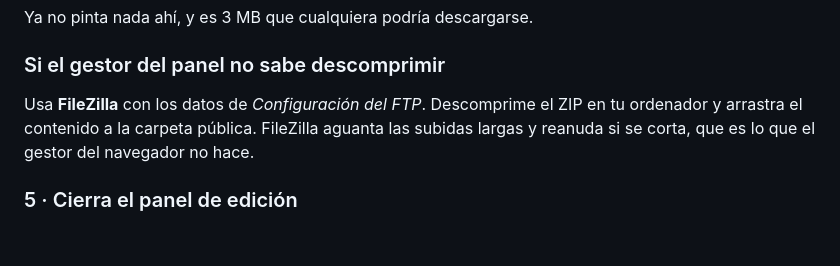
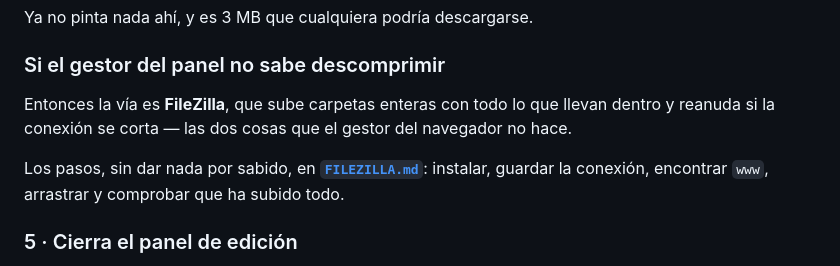
Before and after one commit to aitorberrocal14/bilbao_match_landing, a Markdown page: PUBLICAR.md, the part around the change. GitHub-like rendering; blank space fills up the shorter version.

```diff
--- a/PUBLICAR.md
+++ b/PUBLICAR.md
@@ -98,10 +98,13 @@ Ya no pinta nada ahí, y es 3 MB que cualquiera podría descargarse.
 
 ### Si el gestor del panel no sabe descomprimir
 
-Usa **FileZilla** con los datos de *Configuración del FTP*. Descomprime el ZIP
-en tu ordenador y arrastra el contenido a la carpeta pública. FileZilla aguanta
-las subidas largas y reanuda si se corta, que es lo que el gestor del navegador
-no hace.
+Entonces la vía es **FileZilla**, que sube carpetas enteras con todo lo que
+llevan dentro y reanuda si la conexión se corta — las dos cosas que el gestor
+del navegador no hace.
+
+Los pasos, sin dar nada por sabido, en **[`FILEZILLA.md`](FILEZILLA.md)**:
+instalar, guardar la conexión, encontrar `www`, arrastrar y comprobar que ha
+subido todo.
 
 ### 5 · Cierra el panel de edición
 
```
Also changed, not shown: FILEZILLA.md (added, +228 -0 lines).
